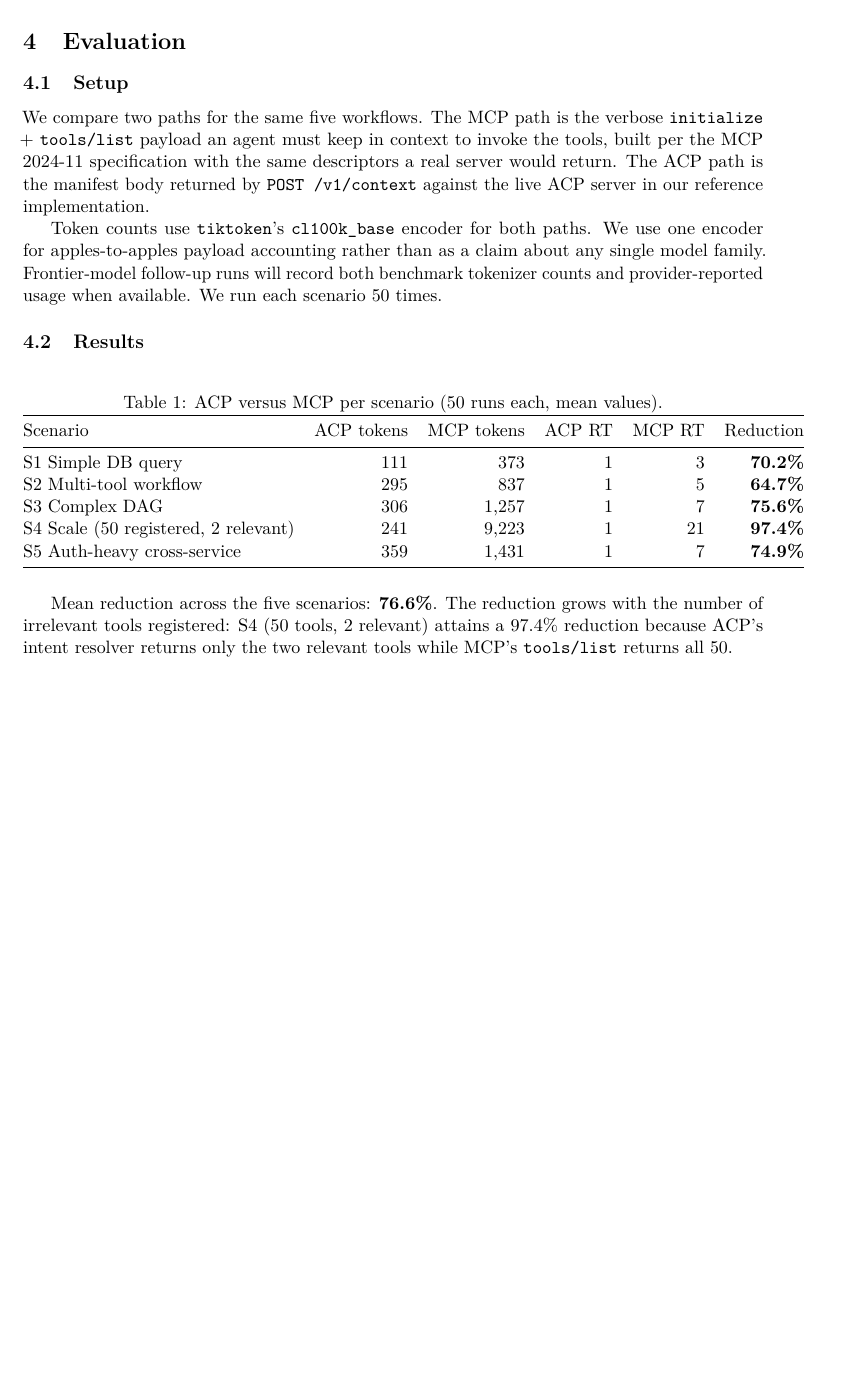
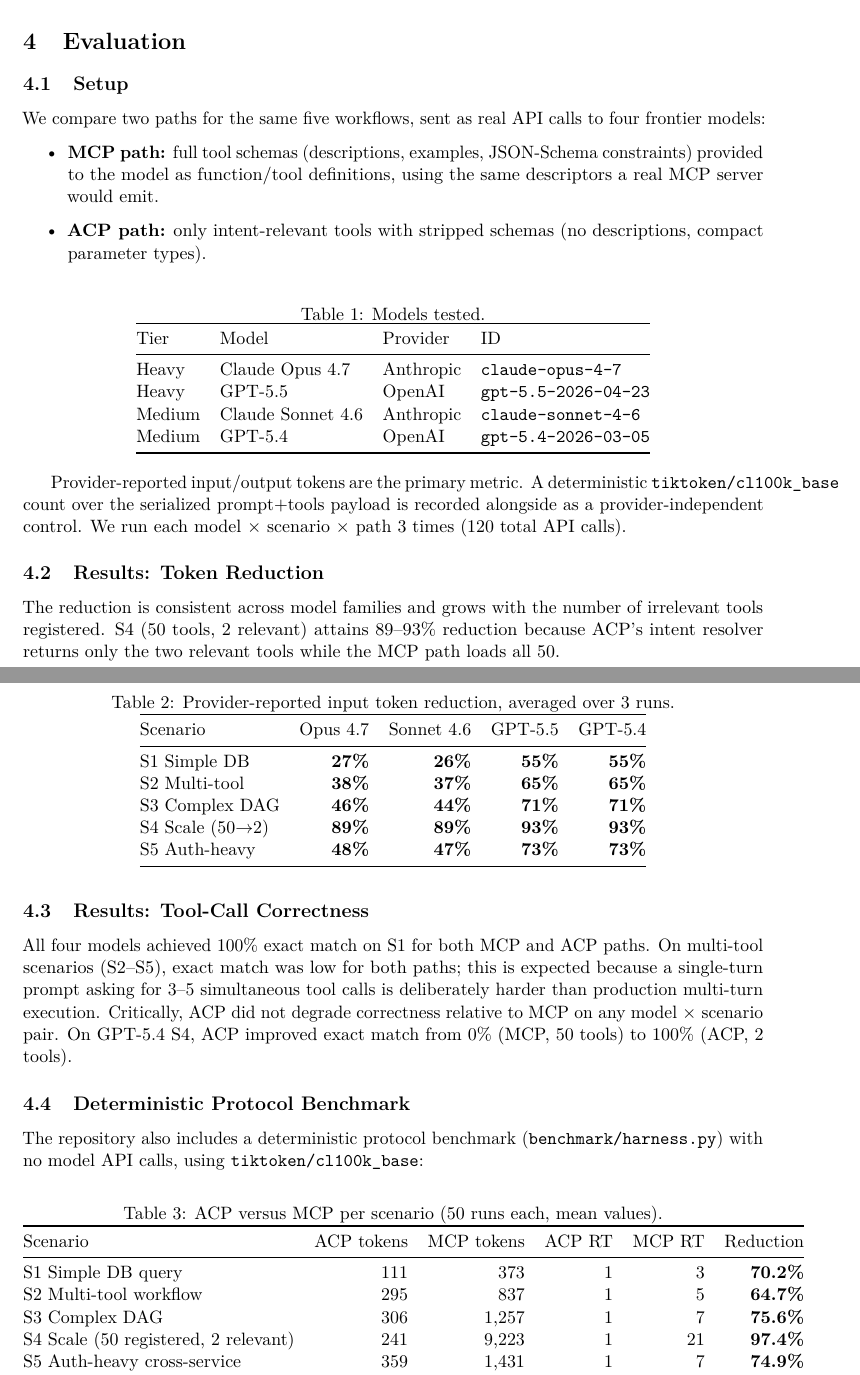
Before and after one commit to Clawdlinux/agent-native-format, a LaTeX paper (paper/acp.tex): part of page 3 of 6 before the commit and two parts of pages 3 and 4 of 7 after it, the two joined at a grey line, cut so that both start at the same text, the shorter picture padded with empty space. Compiled offline with pdfLaTeX.

Commit message:
fix: sync acp.tex with frontier benchmark results, add acp.pdf to gitignore
Signed-off-by: Shreyansh Sancheti <43677304+shreyanshjain7174@users.noreply.github.com>

```diff
--- a/paper/acp.tex
+++ b/paper/acp.tex
@@ -187,20 +187,75 @@ unmodified.
 
 \subsection{Setup}
 
-We compare two paths for the same five workflows. The MCP path is the
-verbose \texttt{initialize} + \texttt{tools/list} payload an agent must
-keep in context to invoke the tools, built per the MCP 2024-11
-specification with the same descriptors a real server would return. The
-ACP path is the manifest body returned by \texttt{POST /v1/context} against
-the live ACP server in our reference implementation.
+We compare two paths for the same five workflows, sent as real API calls
+to four frontier models:
 
-Token counts use \texttt{tiktoken}'s \texttt{cl100k\_base} encoder for both
-paths. We use one encoder for apples-to-apples payload accounting rather than
-as a claim about any single model family. Frontier-model follow-up runs will
-record both benchmark tokenizer counts and provider-reported usage when
-available. We run each scenario 50 times.
+\begin{itemize}
+  \item \textbf{MCP path:} full tool schemas (descriptions, examples,
+    JSON-Schema constraints) provided to the model as function/tool
+    definitions, using the same descriptors a real MCP server would emit.
+  \item \textbf{ACP path:} only intent-relevant tools with stripped schemas
+    (no descriptions, compact parameter types).
+\end{itemize}
 
-\subsection{Results}
+\begin{table}[h]
+\centering
+\caption{Models tested.}
+\begin{tabular}{@{}llll@{}}
+\toprule
+Tier & Model & Provider & ID \\
+\midrule
+Heavy  & Claude Opus 4.7  & Anthropic & \texttt{claude-opus-4-7} \\
+Heavy  & GPT-5.5          & OpenAI    & \texttt{gpt-5.5-2026-04-23} \\
+Medium & Claude Sonnet 4.6 & Anthropic & \texttt{claude-sonnet-4-6} \\
+Medium & GPT-5.4          & OpenAI    & \texttt{gpt-5.4-2026-03-05} \\
+\bottomrule
+\end{tabular}
+\end{table}
+
+Provider-reported input/output tokens are the primary metric. A deterministic
+\texttt{tiktoken/cl100k\_base} count over the serialized prompt+tools payload
+is recorded alongside as a provider-independent control. We run each
+model $\times$ scenario $\times$ path 3 times (120 total API calls).
+
+\subsection{Results: Token Reduction}
+
+\begin{table}[h]
+\centering
+\caption{Provider-reported input token reduction, averaged over 3 runs.}
+\begin{tabular}{@{}lrrrr@{}}
+\toprule
+Scenario & Opus 4.7 & Sonnet 4.6 & GPT-5.5 & GPT-5.4 \\
+\midrule
+S1 Simple DB        & \textbf{27\%} & \textbf{26\%} & \textbf{55\%} & \textbf{55\%} \\
+S2 Multi-tool       & \textbf{38\%} & \textbf{37\%} & \textbf{65\%} & \textbf{65\%} \\
+S3 Complex DAG      & \textbf{46\%} & \textbf{44\%} & \textbf{71\%} & \textbf{71\%} \\
+S4 Scale (50$\to$2) & \textbf{89\%} & \textbf{89\%} & \textbf{93\%} & \textbf{93\%} \\
+S5 Auth-heavy       & \textbf{48\%} & \textbf{47\%} & \textbf{73\%} & \textbf{73\%} \\
+\bottomrule
+\end{tabular}
+\end{table}
+
+The reduction is consistent across model families and grows with the number
+of irrelevant tools registered. S4 (50 tools, 2 relevant) attains 89--93\%
+reduction because ACP's intent resolver returns only the two relevant tools
+while the MCP path loads all~50.
+
+\subsection{Results: Tool-Call Correctness}
+
+All four models achieved 100\% exact match on S1 for both MCP and ACP paths.
+On multi-tool scenarios (S2--S5), exact match was low for both paths; this is
+expected because a single-turn prompt asking for 3--5 simultaneous tool calls
+is deliberately harder than production multi-turn execution. Critically, ACP
+did not degrade correctness relative to MCP on any model $\times$ scenario
+pair. On GPT-5.4 S4, ACP improved exact match from 0\% (MCP, 50 tools) to
+100\% (ACP, 2 tools).
+
+\subsection{Deterministic Protocol Benchmark}
+
+The repository also includes a deterministic protocol benchmark
+(\texttt{benchmark/harness.py}) with no model API calls, using
+\texttt{tiktoken/cl100k\_base}:
 
 \begin{table}[h]
 \centering
@@ -218,7 +273,3 @@ S5 Auth-heavy cross-service                   &  359 & 1,431 & 1 &  7 & \textbf{
 \end{tabular}
 \end{table}
 
-Mean reduction across the five scenarios: \textbf{76.6\%}. The reduction
-grows with the number of irrelevant tools registered: S4 (50 tools, 2
-relevant) attains a 97.4\% reduction because ACP's intent resolver returns
-only the two relevant tools while MCP's \texttt{tools/list} returns all 50.
```
Also changed, not shown: paper/acp.tex (118 more changed lines), 1 other file.
